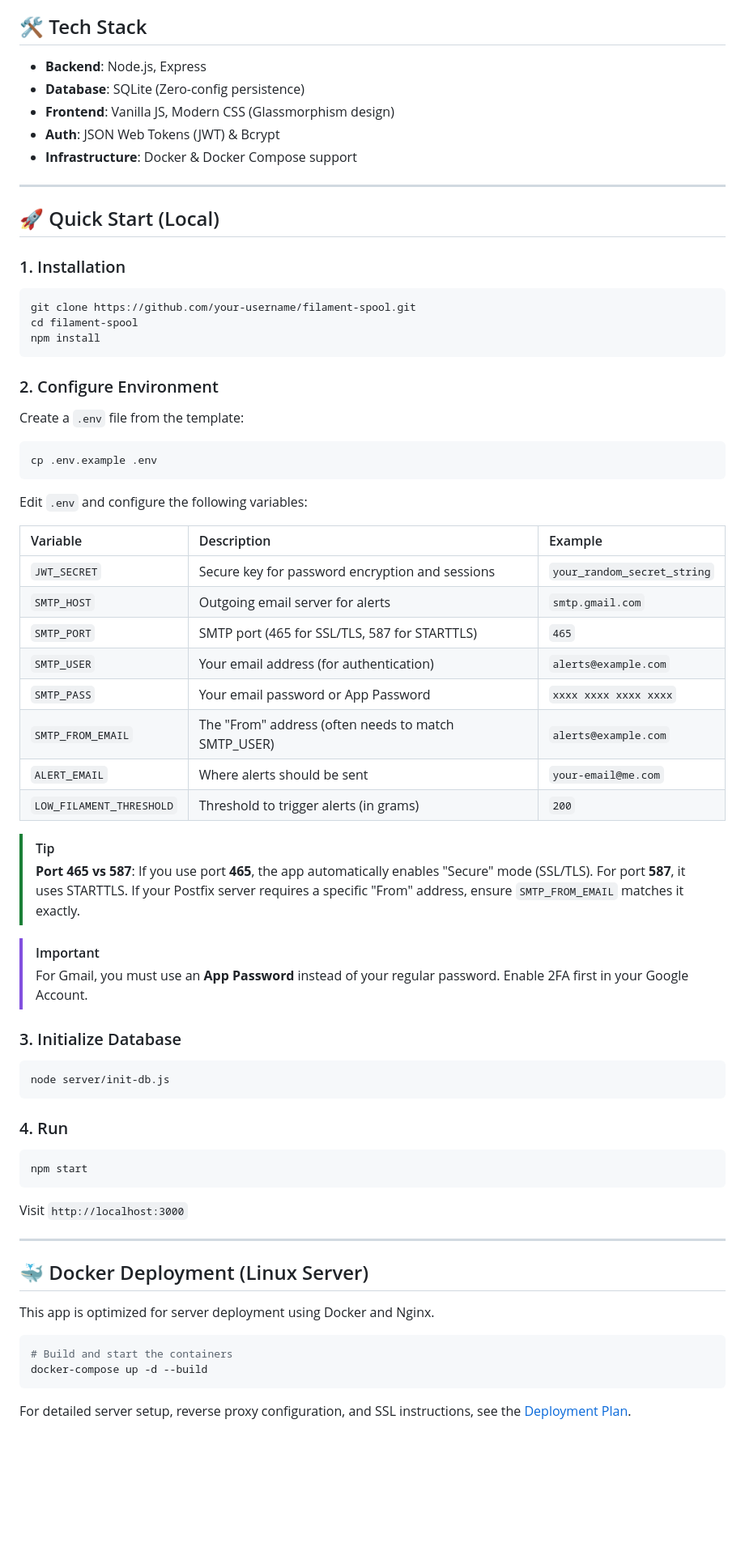
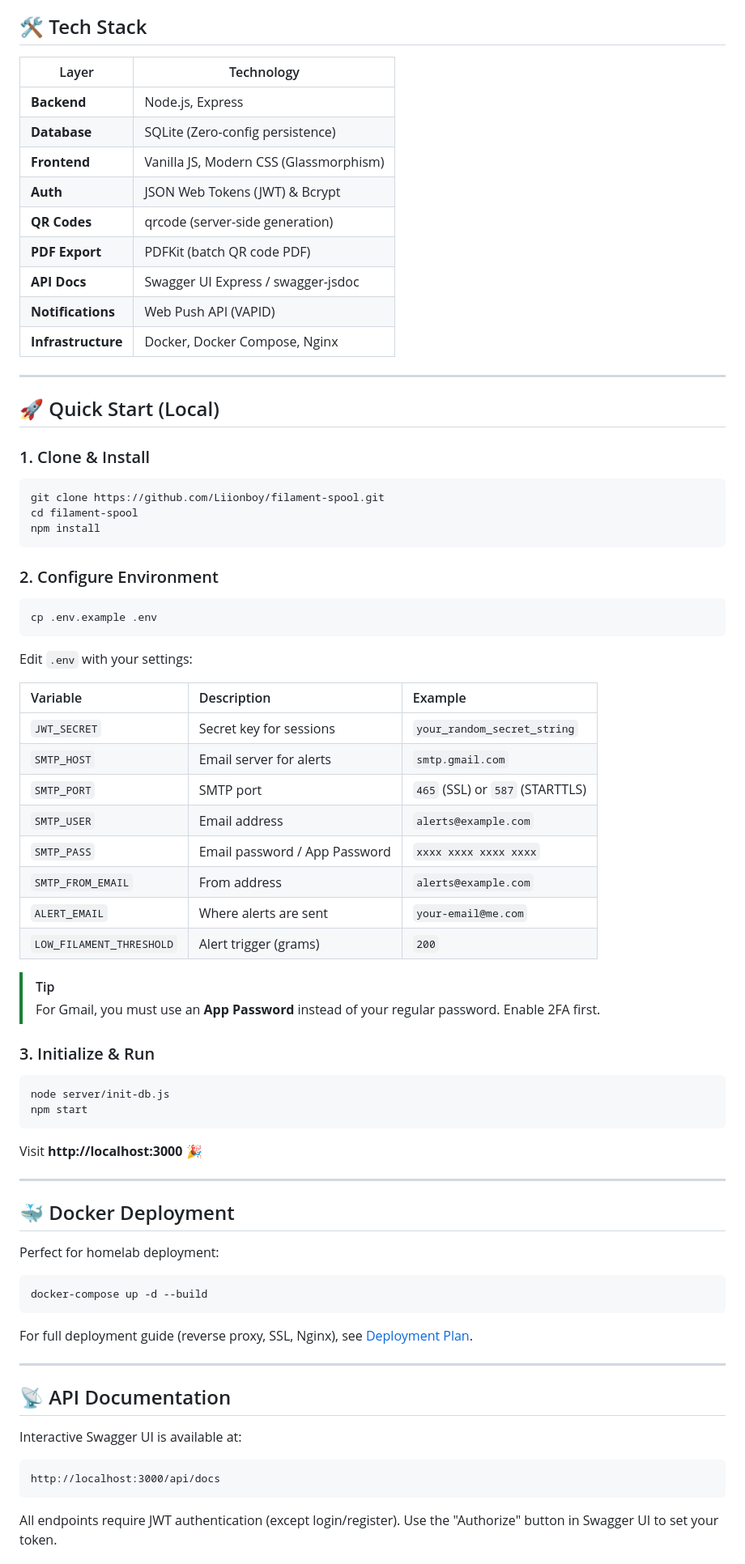
Before and after one commit to Liionboy/filament-spool, a Markdown page: README.md, the part around one of its changes. Shown at 81% size. Drawn GitHub-style; blank space fills up the shorter version.

````diff
--- a/README.md
+++ b/README.md
@@ -25,74 +73,82 @@ A sleek, self-hosted web application to track your 3D printing filament inventor
 
 ## 🛠️ Tech Stack
 
-- **Backend**: Node.js, Express
-- **Database**: SQLite (Zero-config persistence)
-- **Frontend**: Vanilla JS, Modern CSS (Glassmorphism design)
-- **Auth**: JSON Web Tokens (JWT) & Bcrypt
-- **Infrastructure**: Docker & Docker Compose support
+| Layer | Technology |
+|-------|-----------|
+| **Backend** | Node.js, Express |
+| **Database** | SQLite (Zero-config persistence) |
+| **Frontend** | Vanilla JS, Modern CSS (Glassmorphism) |
+| **Auth** | JSON Web Tokens (JWT) & Bcrypt |
+| **QR Codes** | qrcode (server-side generation) |
+| **PDF Export** | PDFKit (batch QR code PDF) |
+| **API Docs** | Swagger UI Express / swagger-jsdoc |
+| **Notifications** | Web Push API (VAPID) |
+| **Infrastructure** | Docker, Docker Compose, Nginx |
 
 ---
 
 ## 🚀 Quick Start (Local)
 
-### 1. Installation
+### 1. Clone & Install
 
 ```bash
-git clone https://github.com/your-username/filament-spool.git
+git clone https://github.com/Liionboy/filament-spool.git
 cd filament-spool
 npm install
 ```
 
 ### 2. Configure Environment
 
-Create a `.env` file from the template:
-
 ```bash
 cp .env.example .env
 ```
 
-Edit `.env` and configure the following variables:
+Edit `.env` with your settings:
 
 | Variable | Description | Example |
 | :--- | :--- | :--- |
-| `JWT_SECRET` | Secure key for password encryption and sessions | `your_random_secret_string` |
-| `SMTP_HOST` | Outgoing email server for alerts | `smtp.gmail.com` |
-| `SMTP_PORT` | SMTP port (465 for SSL/TLS, 587 for STARTTLS) | `465` |
-| `SMTP_USER` | Your email address (for authentication) | `alerts@example.com` |
-| `SMTP_PASS` | Your email password or App Password | `xxxx xxxx xxxx xxxx` |
-| `SMTP_FROM_EMAIL` | The "From" address (often needs to match SMTP_USER) | `alerts@example.com` |
-| `ALERT_EMAIL` | Where alerts should be sent | `your-email@me.com` |
-| `LOW_FILAMENT_THRESHOLD`| Threshold to trigger alerts (in grams) | `200` |
+| `JWT_SECRET` | Secret key for sessions | `your_random_secret_string` |
+| `SMTP_HOST` | Email server for alerts | `smtp.gmail.com` |
+| `SMTP_PORT` | SMTP port | `465` (SSL) or `587` (STARTTLS) |
+| `SMTP_USER` | Email address | `alerts@example.com` |
+| `SMTP_PASS` | Email password / App Password | `xxxx xxxx xxxx xxxx` |
+| `SMTP_FROM_EMAIL` | From address | `alerts@example.com` |
+| `ALERT_EMAIL` | Where alerts are sent | `your-email@me.com` |
+| `LOW_FILAMENT_THRESHOLD` | Alert trigger (grams) | `200` |
 
 > [!TIP]
-> **Port 465 vs 587**: If you use port **465**, the app automatically enables "Secure" mode (SSL/TLS). For port **587**, it uses STARTTLS. If your Postfix server requires a specific "From" address, ensure `SMTP_FROM_EMAIL` matches it exactly.
+> For Gmail, you must use an **App Password** instead of your regular password. Enable 2FA first.
 
-> [!IMPORTANT]
-> For Gmail, you must use an **App Password** instead of your regular password. Enable 2FA first in your Google Account.
-
-### 3. Initialize Database
+### 3. Initialize & Run
 
 ```bash
 node server/init-db.js
-```
-
-### 4. Run
-
-```bash
 npm start
 ```
 
-Visit `http://localhost:3000`
+Visit **http://localhost:3000** 🎉
 
 ---
 
-## 🐳 Docker Deployment (Linux Server)
+## 🐳 Docker Deployment
 
-This app is optimized for server deployment using Docker and Nginx.
+Perfect for homelab deployment:
 
 ```bash
-# Build and start the containers
 docker-compose up -d --build
 ```
 
-For detailed server setup, reverse proxy configuration, and SSL instructions, see the [Deployment Plan](deployment_plan.md).
+For full deployment guide (reverse proxy, SSL, Nginx), see [Deployment Plan](deployment_plan.md).
+
+---
+
+## 📡 API Documentation
+
+Interactive Swagger UI is available at:
+
+```
+http://localhost:3000/api/docs
+```
+
+All endpoints require JWT authentication (except login/register). Use the "Authorize" button in Swagger UI to set your token.
+
````
Also changed, not shown: other parts of README.md (+119 -18 lines).
